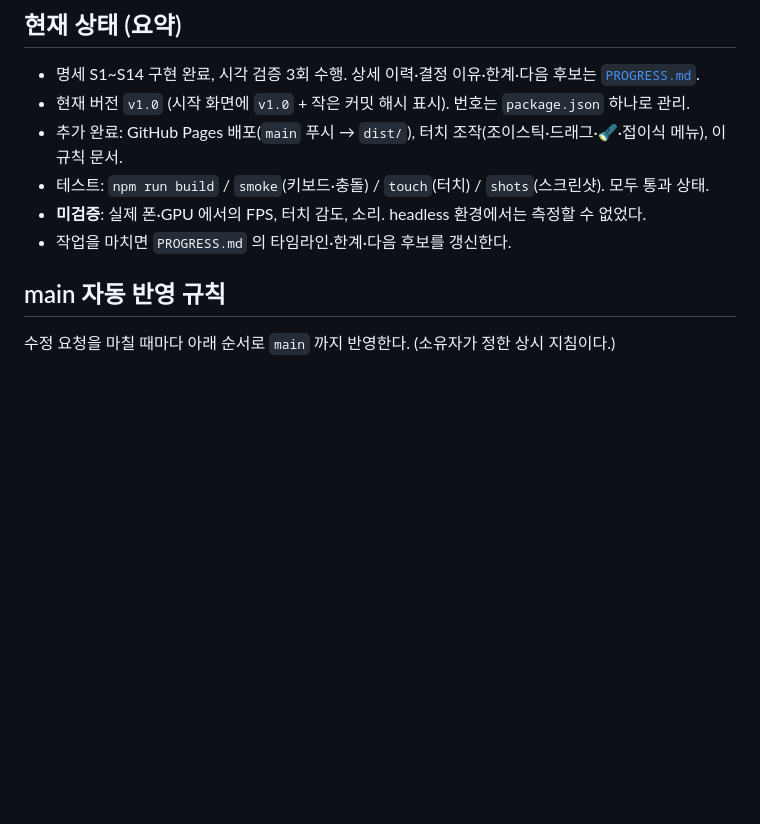
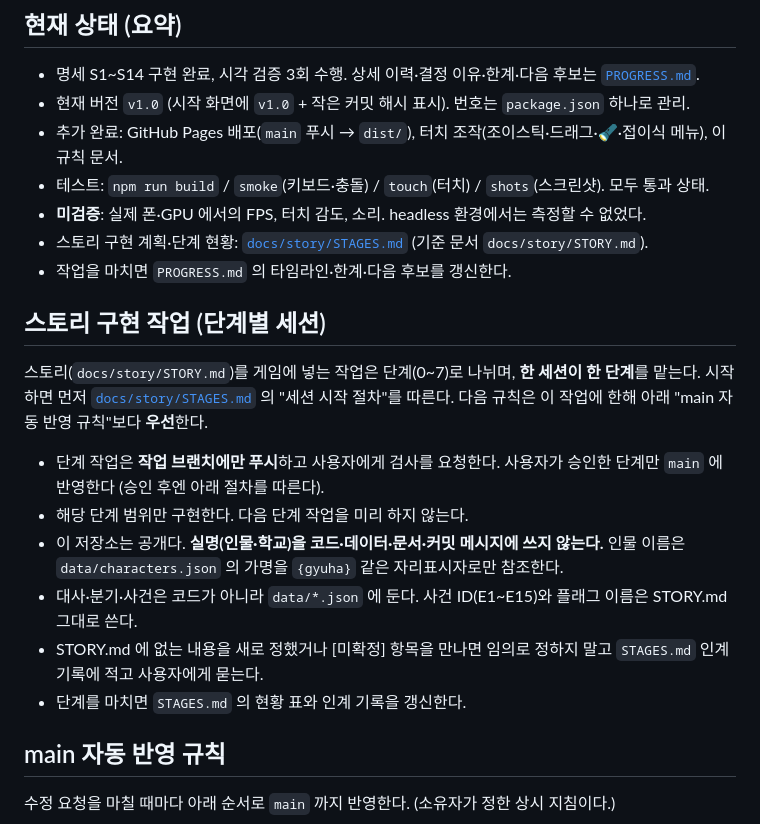
Before and after one commit to lagulee/schoolgame, a Markdown page: CLAUDE.md, the part around the change. Drawn GitHub-style; blank space fills up the shorter version.

Commit message:
스토리 구현 준비: STORY.md(가명판) 추가, 단계별 세션 인계 문서(STAGES.md)와 작업 규칙 추가
Co-Authored-By: Claude Sonnet 5.5 <noreply@anthropic.com>
Claude-Session: https://claude.ai/code/session_0183rGrrpUMqj3nkuFJmdhUR

```diff
--- a/CLAUDE.md
+++ b/CLAUDE.md
@@ -10,7 +10,20 @@
 - 추가 완료: GitHub Pages 배포(`main` 푸시 → `dist/`), 터치 조작(조이스틱·드래그·🔦·접이식 메뉴), 이 규칙 문서.
 - 테스트: `npm run build` / `smoke`(키보드·충돌) / `touch`(터치) / `shots`(스크린샷). 모두 통과 상태.
 - **미검증**: 실제 폰·GPU 에서의 FPS, 터치 감도, 소리. headless 환경에서는 측정할 수 없었다.
+- 스토리 구현 계획·단계 현황: [`docs/story/STAGES.md`](docs/story/STAGES.md) (기준 문서 `docs/story/STORY.md`).
 - 작업을 마치면 `PROGRESS.md` 의 타임라인·한계·다음 후보를 갱신한다.
+
+## 스토리 구현 작업 (단계별 세션)
+
+스토리(`docs/story/STORY.md`)를 게임에 넣는 작업은 단계(0~7)로 나뉘며, **한 세션이 한 단계**를 맡는다.
+시작하면 먼저 [`docs/story/STAGES.md`](docs/story/STAGES.md) 의 "세션 시작 절차"를 따른다. 다음 규칙은 이 작업에 한해 아래 "main 자동 반영 규칙"보다 **우선**한다.
+
+- 단계 작업은 **작업 브랜치에만 푸시**하고 사용자에게 검사를 요청한다. 사용자가 승인한 단계만 `main` 에 반영한다 (승인 후엔 아래 절차를 따른다).
+- 해당 단계 범위만 구현한다. 다음 단계 작업을 미리 하지 않는다.
+- 이 저장소는 공개다. **실명(인물·학교)을 코드·데이터·문서·커밋 메시지에 쓰지 않는다.** 인물 이름은 `data/characters.json` 의 가명을 `{gyuha}` 같은 자리표시자로만 참조한다.
+- 대사·분기·사건은 코드가 아니라 `data/*.json` 에 둔다. 사건 ID(E1~E15)와 플래그 이름은 STORY.md 그대로 쓴다.
+- STORY.md 에 없는 내용을 새로 정했거나 [미확정] 항목을 만나면 임의로 정하지 말고 `STAGES.md` 인계 기록에 적고 사용자에게 묻는다.
+- 단계를 마치면 `STAGES.md` 의 현황 표와 인계 기록을 갱신한다.
 
 ## main 자동 반영 규칙
 
```
Also changed, not shown: docs/story/STAGES.md (added, +98 -0 lines), docs/story/STORY.md (added, +153 -0 lines).
